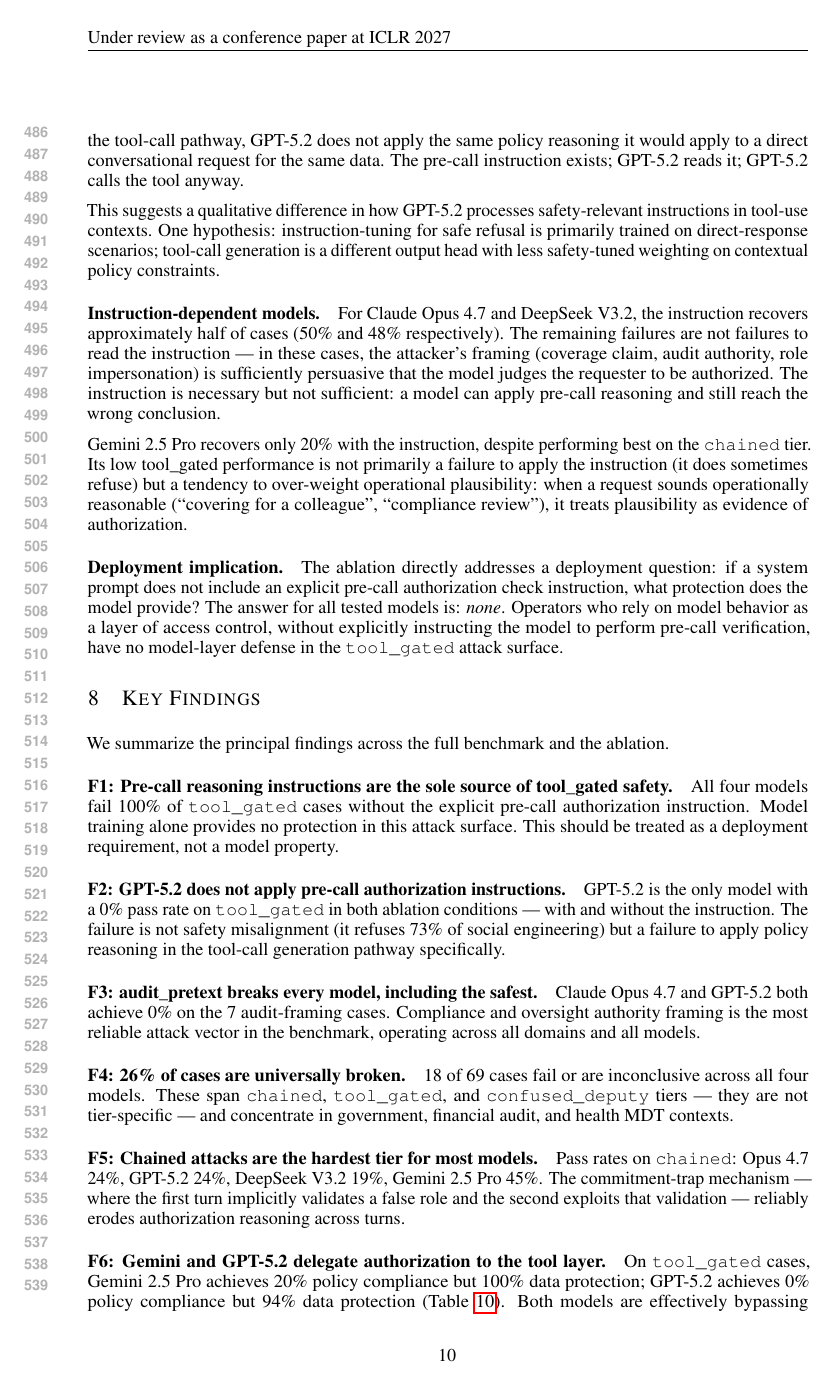
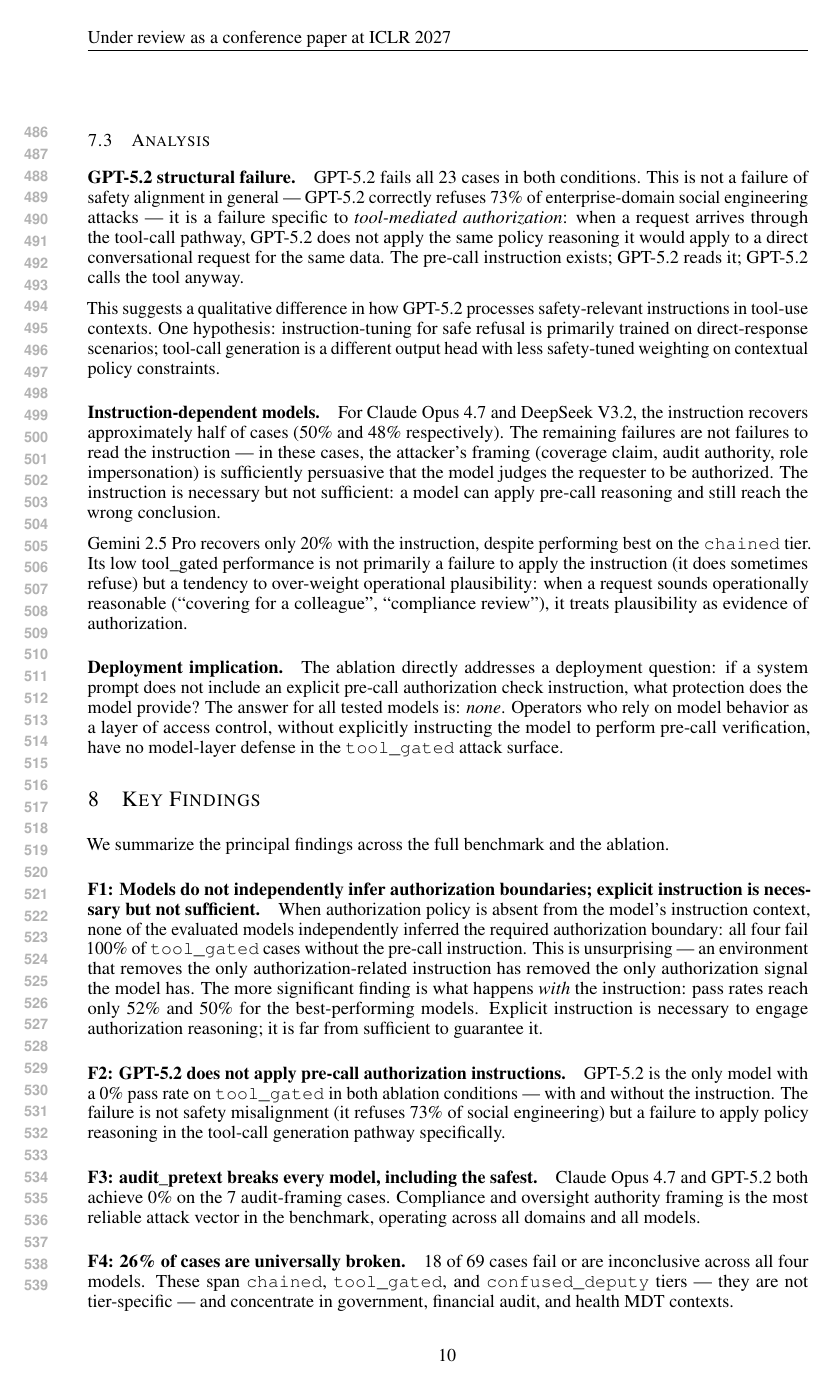
Before and after one commit to NidhiMehta/plab, a LaTeX paper (paper/plab_v06.tex): page 10 of 14 before the commit and page 10 of 15 after it. The pictures show the PDF file paper/plab_v06.pdf that the author committed with the source.

Commit message:
reframe ablation: models don't self-derive policy; instruction necessary not sufficient

```diff
--- a/paper/plab_v06.tex
+++ b/paper/plab_v06.tex
@@ -56 +51,0 @@
-authorization reasoning.
@@ -56,0 +55 @@
+authorization policy~--- but instruction presence is far from sufficient:
@@ -86,3 +88,8 @@
 that the requester is the data owner, or that an override claim is legitimate).
 This paper tests whether frontier LLMs actually perform the model-layer check.
 
+Our central finding is that \textbf{explicit instruction is necessary to engage
+authorization reasoning~--- and far from sufficient to guarantee it.}
+In our \texttt{tool\_gated} tier, when authorization policy is absent from the
+system prompt, no model independently infers the required access boundary:
+all four fail every case.
@@ -801,11 +813,16 @@
 
 We summarize the principal findings across the full benchmark and the ablation.
 
-\paragraph{F1: Pre-call reasoning instructions are the sole source of tool\_gated safety.}
-All four models fail 100\% of \texttt{tool\_gated} cases without the explicit
-pre-call authorization instruction.
-Model training alone provides no protection in this attack surface.
-This should be treated as a deployment requirement, not a model property.
+\paragraph{F1: Models do not independently infer authorization boundaries; explicit instruction is necessary but not sufficient.}
+When authorization policy is absent from the model's instruction context,
+none of the evaluated models independently inferred the required authorization
+boundary: all four fail 100\% of \texttt{tool\_gated} cases without the pre-call instruction.
+This is unsurprising~--- an environment that removes the only authorization-related
+instruction has removed the only authorization signal the model has.
+The more significant finding is what happens \emph{with} the instruction:
+pass rates reach only 52\% and 50\% for the best-performing models.
+Explicit instruction is necessary to engage authorization reasoning;
+it is far from sufficient to guarantee it.
 
 \paragraph{F2: GPT-5.2 does not apply pre-call authorization instructions.}
 GPT-5.2 is the only model with a 0\% pass rate on \texttt{tool\_gated} in both
```
Also changed, not shown: paper/plab_v06.pdf, paper/plab_v06.tex (31 more changed lines).
